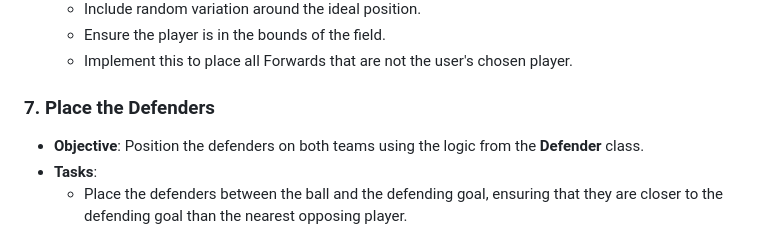
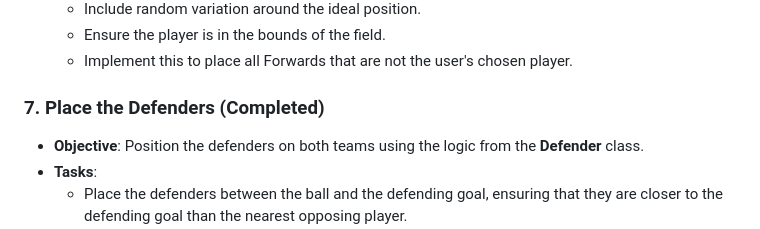
Before and after one commit to michaeljthacker/soccer-position-game, a Markdown page: readme.md, the part around the change. Drawn GitHub-style.

Commit message:
Update to-dos

```diff
--- a/readme.md
+++ b/readme.md
@@ -150,7 +150,7 @@ This section outlines the key steps and the recommended order of operations for
   - Ensure the player is in the bounds of the field.
   - Implement this to place all Forwards that are not the user's chosen player.
 
-### 7. Place the Defenders
+### 7. Place the Defenders (Completed)
 - **Objective**: Position the defenders on both teams using the logic from the **Defender** class.
 - **Tasks**:
   - Place the defenders between the ball and the defending goal, ensuring that they are closer to the defending goal than the nearest opposing player.
```
